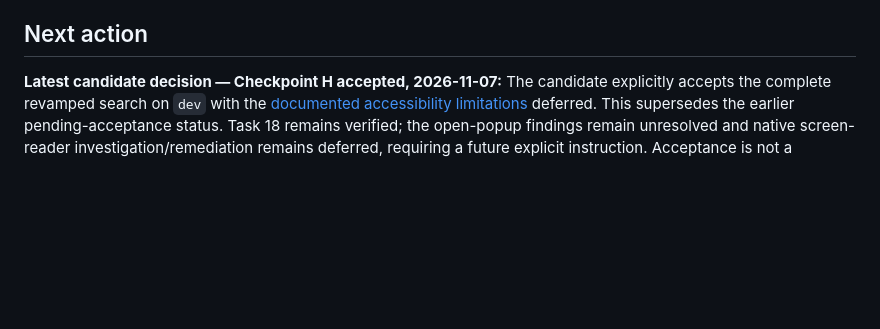
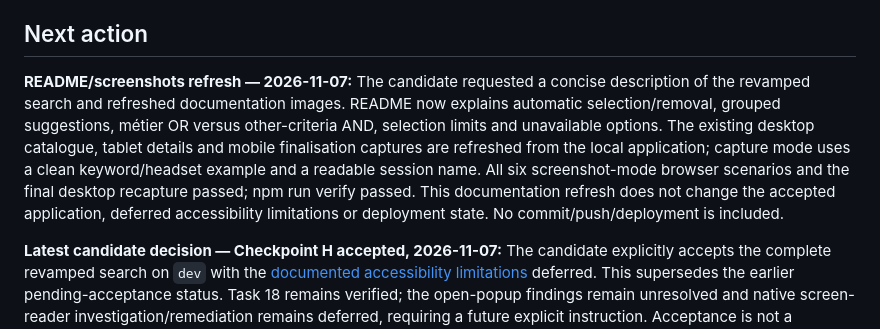
Before and after one commit to rlapoele/metiers360-session-builder, a Markdown page: docs/project-status.md, the part around the change. GitHub-like rendering; blank space fills up the shorter version.

Commit message:
docs: refresh search overview and screenshots

```diff
--- a/docs/project-status.md
+++ b/docs/project-status.md
@@ -39,6 +39,9 @@ This file records transient project state that does not belong in the stable arc
 - Task 11 is technically complete: the public Astro web and private API are online using Railpack and Node 24.14.1, with separate health checks. Public HTTPS health/catalogue/proxied-thumbnail checks and all four desktop/mobile Chromium cases pass; 20 axe scans report zero violations with five retained incomplete contrast-node occurrences. The hosted web quality gate passes all 95 tests, zero-diagnostic strict checks and production build. Firefox supplied a visual catalogue smoke check; no new full native Firefox or screen-reader audit is claimed. The README links the demo; release/rollback details and the two recovered deployment/test-environment issues are in [deployment.md](deployment.md).
 
 ## Next action
+
+**README/screenshots refresh — 2026-11-07:** The candidate requested a concise description of the revamped search and refreshed documentation images. README now explains automatic selection/removal, grouped suggestions, métier OR versus other-criteria AND, selection limits and unavailable options. The existing desktop catalogue, tablet details and mobile finalisation captures are refreshed from the local application; capture mode uses a clean keyword/headset example and a readable session name. All six screenshot-mode browser scenarios and the final desktop recapture passed; npm run verify passed. This documentation refresh does not change the accepted application, deferred accessibility limitations or deployment state. No commit/push/deployment is included.
+
 
 **Latest candidate decision — Checkpoint H accepted, 2026-11-07:** The candidate explicitly accepts the complete revamped search on `dev` with the [documented accessibility limitations](search-verification.md#checkpoint-h-acceptance-2026-11-07) deferred. This supersedes the earlier pending-acceptance status. Task 18 remains verified; the open-popup findings remain unresolved and native screen-reader investigation/remediation remains deferred, requiring a future explicit instruction. Acceptance is not a WCAG/RGAA conformance claim or authorisation for further implementation. Leave the application/tests unchanged and await a new instruction. No commit, push, release promotion or deployment is authorised by this decision. Earlier notes below are historical.
 
```
Also changed, not shown: README.md (+5 -5 lines), docs/exercise-log.md (+1 -0 lines), docs/screenshots/desktop-catalogue.png, docs/screenshots/mobile-finalisation.png, docs/screenshots/tablet-details.png, 1 other file.
